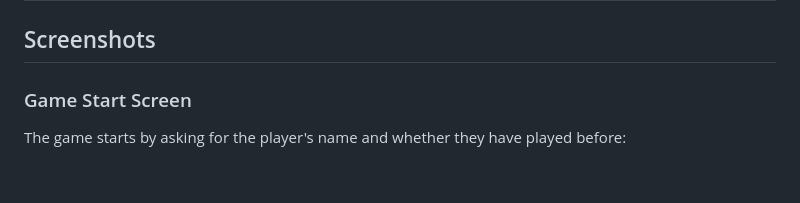
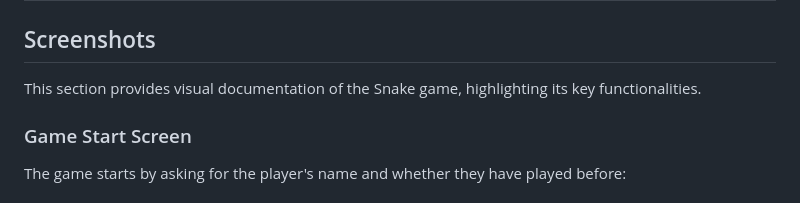
Before and after one commit to Seafzz/Snakepyt, a Markdown page: README.md, the part around the change printed below. GitHub-like rendering.

```diff
--- a/README.md
+++ b/README.md
@@ -55,6 +55,7 @@ Welcome to the Snake Game implemented in Python using the `curses` library. This
 
 
 ## Screenshots
+This section provides visual documentation of the Snake game, highlighting its key functionalities.
 
 ### Game Start Screen
 The game starts by asking for the player's name and whether they have played before:
```
Also changed, not shown: other parts of README.md (+6 -2 lines).
